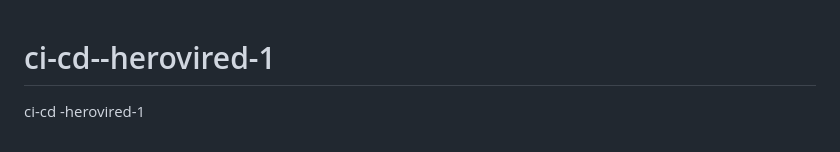
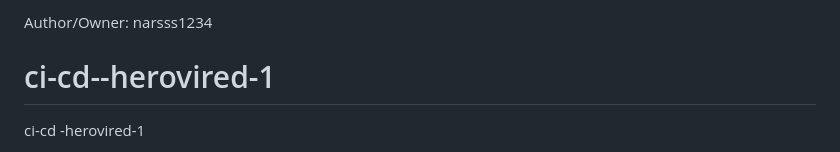
Before and after one commit to narsss1234/ci-cd--herovired-1, a Markdown page: README.md, the part around the change. GitHub-like rendering.

Commit message:
saving the author/owner

```diff
--- a/README.md
+++ b/README.md
@@ -1,3 +1,4 @@
+Author/Owner: narsss1234
 # ci-cd--herovired-1
 ci-cd -herovired-1
 
```
